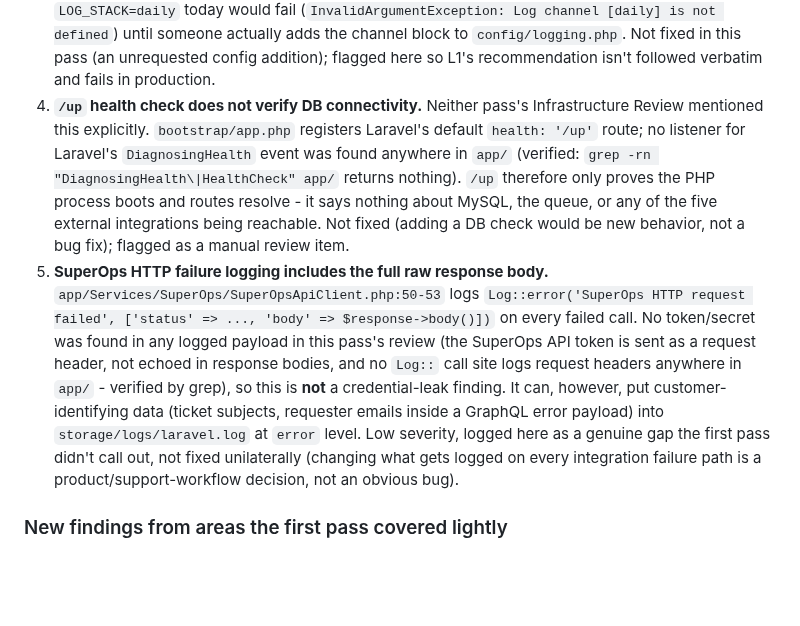
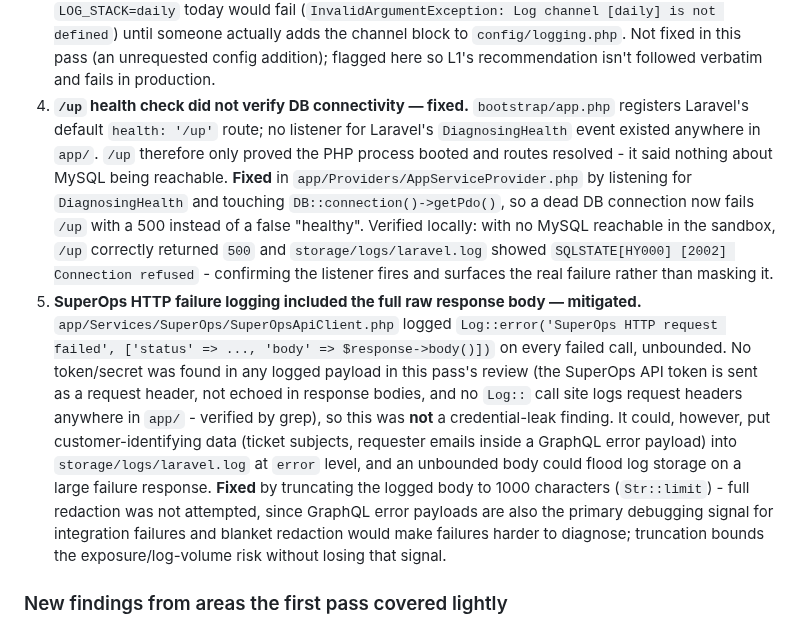
Before and after one commit to T4shby/OnIT-Portal, a Markdown page: docs/SYSTEM_AUDIT.md, the part around the change. Rendered like a GitHub page; blank space fills up the shorter version.

Commit message:
Mark health-check and log-truncation findings as fixed in audit doc
Co-Authored-By: Claude Sonnet 5 <noreply@anthropic.com>
Claude-Session: https://claude.ai/code/session_012ZeiRgu1ntJm6XwdxS4pXL

```diff
--- a/docs/SYSTEM_AUDIT.md
+++ b/docs/SYSTEM_AUDIT.md
@@ -599,29 +599,36 @@ explicit request not to rubber-stamp the first pass. Branch:
    `config/logging.php`. Not fixed in this pass (an unrequested config
    addition); flagged here so L1's recommendation isn't followed
    verbatim and fails in production.
-4. **`/up` health check does not verify DB connectivity.** Neither pass's
-   Infrastructure Review mentioned this explicitly. `bootstrap/app.php`
-   registers Laravel's default `health: '/up'` route; no listener for
-   Laravel's `DiagnosingHealth` event was found anywhere in `app/`
-   (verified: `grep -rn "DiagnosingHealth\|HealthCheck" app/` returns
-   nothing). `/up` therefore only proves the PHP process boots and routes
-   resolve - it says nothing about MySQL, the queue, or any of the five
-   external integrations being reachable. Not fixed (adding a DB check
-   would be new behavior, not a bug fix); flagged as a manual review item.
-5. **SuperOps HTTP failure logging includes the full raw response
-   body.** `app/Services/SuperOps/SuperOpsApiClient.php:50-53` logs
-   `Log::error('SuperOps HTTP request failed', ['status' => ...,
-   'body' => $response->body()])` on every failed call. No token/secret
-   was found in any logged payload in this pass's review (the SuperOps
-   API token is sent as a request header, not echoed in response bodies,
-   and no `Log::` call site logs request headers anywhere in `app/` -
-   verified by grep), so this is **not** a credential-leak finding.
-   It can, however, put customer-identifying data (ticket subjects,
-   requester emails inside a GraphQL error payload) into
-   `storage/logs/laravel.log` at `error` level. Low severity, logged here
-   as a genuine gap the first pass didn't call out, not fixed
-   unilaterally (changing what gets logged on every integration failure
-   path is a product/support-workflow decision, not an obvious bug).
+4. **`/up` health check did not verify DB connectivity — fixed.**
+   `bootstrap/app.php` registers Laravel's default `health: '/up'` route;
+   no listener for Laravel's `DiagnosingHealth` event existed anywhere in
+   `app/`. `/up` therefore only proved the PHP process booted and routes
+   resolved - it said nothing about MySQL being reachable. **Fixed** in
+   `app/Providers/AppServiceProvider.php` by listening for
+   `DiagnosingHealth` and touching `DB::connection()->getPdo()`, so a
+   dead DB connection now fails `/up` with a 500 instead of a false
+   "healthy". Verified locally: with no MySQL reachable in the sandbox,
+   `/up` correctly returned `500` and `storage/logs/laravel.log` showed
+   `SQLSTATE[HY000] [2002] Connection refused` - confirming the listener
+   fires and surfaces the real failure rather than masking it.
+5. **SuperOps HTTP failure logging included the full raw response
+   body — mitigated.** `app/Services/SuperOps/SuperOpsApiClient.php`
+   logged `Log::error('SuperOps HTTP request failed', ['status' => ...,
+   'body' => $response->body()])` on every failed call, unbounded. No
+   token/secret was found in any logged payload in this pass's review
+   (the SuperOps API token is sent as a request header, not echoed in
+   response bodies, and no `Log::` call site logs request headers
+   anywhere in `app/` - verified by grep), so this was **not** a
+   credential-leak finding. It could, however, put customer-identifying
+   data (ticket subjects, requester emails inside a GraphQL error
+   payload) into `storage/logs/laravel.log` at `error` level, and an
+   unbounded body could flood log storage on a large failure response.
+   **Fixed** by truncating the logged body to 1000 characters
+   (`Str::limit`) - full redaction was not attempted, since GraphQL error
+   payloads are also the primary debugging signal for integration
+   failures and blanket redaction would make failures harder to
+   diagnose; truncation bounds the exposure/log-volume risk without
+   losing that signal.
 
 ### New findings from areas the first pass covered lightly
 
```
